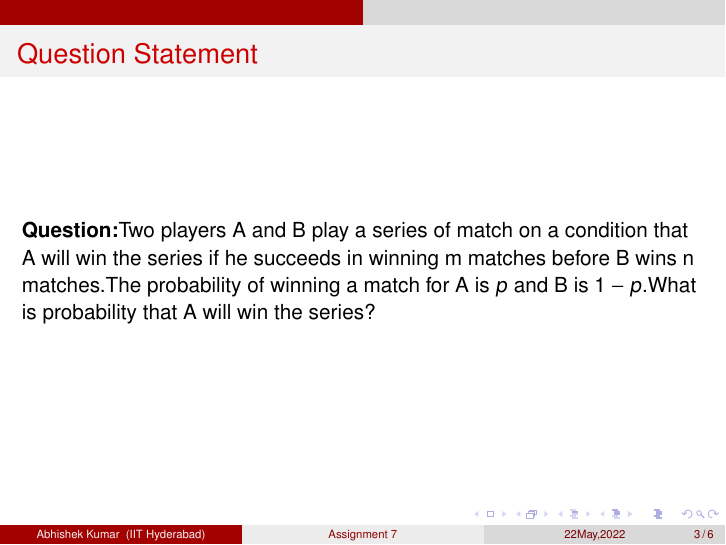
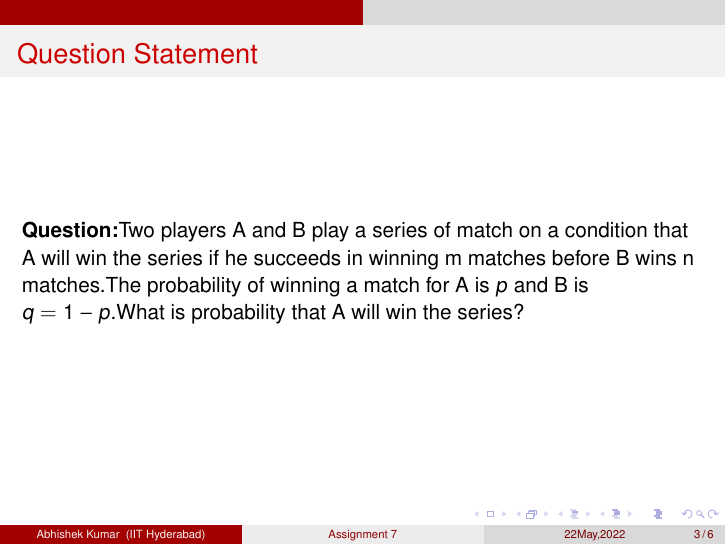
Before and after one commit to Abhipank/probability-and-random-variables, LaTeX slides (Foldert Assignment 7/Latex code and output/main5.tex): page 3 of 6. Compiled offline with pdfLaTeX.

Commit message:
Update main5.tex

```diff
--- a/Foldert Assignment 7/Latex code and output/main5.tex
+++ b/Foldert Assignment 7/Latex code and output/main5.tex
@@ -43,7 +43,7 @@
 	\end{frame}
 \begin{frame}{Question Statement}
 \section{Question}
-\textbf{Question:}Two players A and B play a series of match on a condition that A will win the series if he succeeds in winning m matches before B wins n matches.The probability of winning a match for A is $p$ and B is $1-p$.What is probability that A will win the series?
+\textbf{Question:}Two players A and B play a series of match on a condition that A will win the series if he succeeds in winning m matches before B wins n matches.The probability of winning a match for A is $p$ and B is $q=1-p$.What is probability that A will win the series?
 \end{frame}
 
 \begin{frame}{Solution}
```
